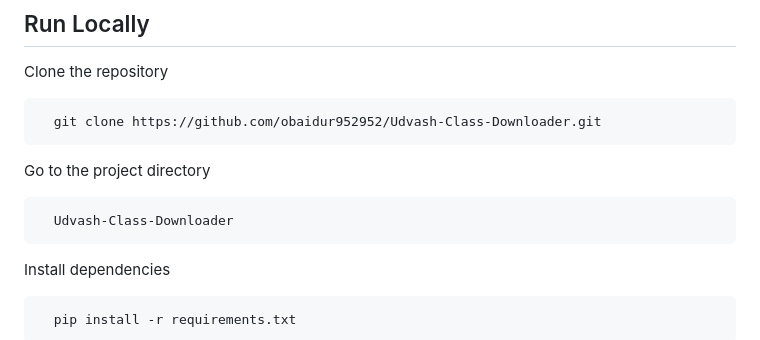
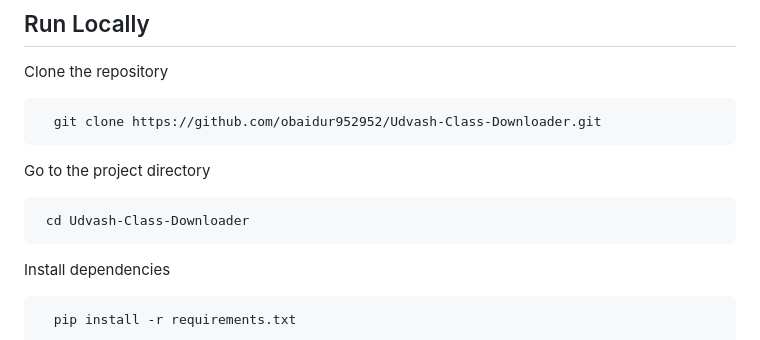
Before and after one commit to obaidur952952/Udvash-Class-Downloader, a Markdown page: README.md, the part around the change. Drawn GitHub-style.

````diff
--- a/README.md
+++ b/README.md
@@ -19,7 +19,7 @@ Clone the repository
 Go to the project directory
 
 ```bash
-  Udvash-Class-Downloader
+ cd Udvash-Class-Downloader
 ```
 
 Install dependencies
````
